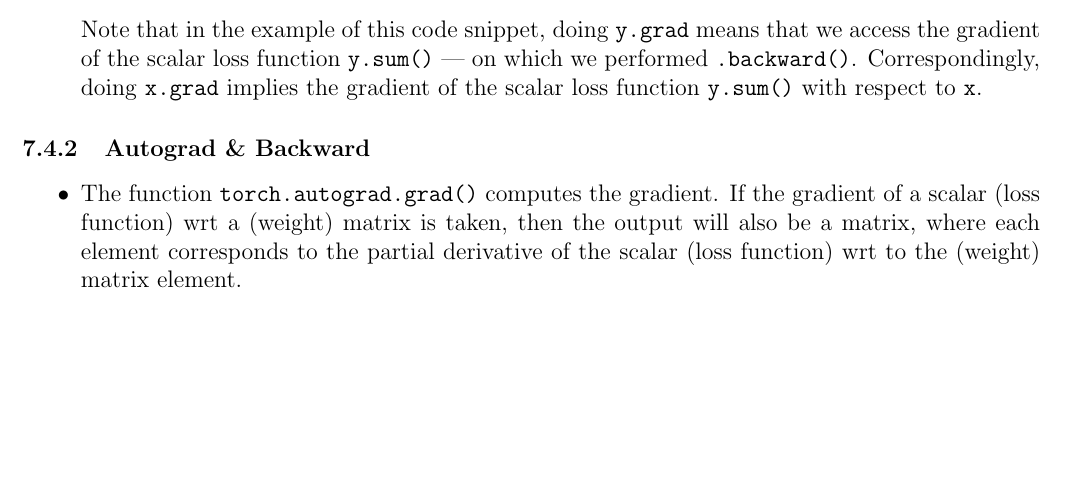
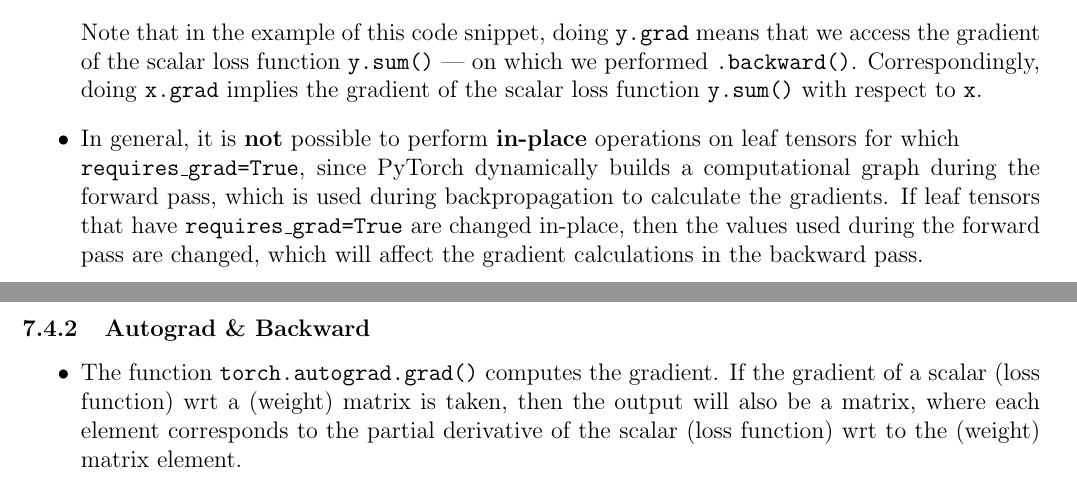
Before and after one commit to ImahnShekhzadeh/infra, a LaTeX document (infra.tex): part of page 17 of 40 before the commit and two parts of pages 17 and 18 of 40 after it, the two joined at a grey line, cut so that both start at the same text, the shorter picture padded with empty space. Compiled offline with pdfLaTeX.

Commit message:
add note about in-place operations on leaf tensors having 'requires_grad=True'

```diff
--- a/infra.tex
+++ b/infra.tex
@@ -873,6 +873,9 @@
 				\end{lstlisting}
 
 				Note that in the example of this code snippet, doing \texttt{y.grad} means that we access the gradient of the scalar loss function \texttt{y.sum()} --- on which we performed \texttt{.backward()}. Correspondingly, doing \texttt{x.grad} implies the gradient of the scalar loss function \texttt{y.sum()} with respect to \texttt{x}.
+
+				\item In general, it is \textbf{not} possible to perform \textbf{in-place} operations on leaf tensors for which \\ \texttt{requires\_grad=True}, since
+				PyTorch dynamically builds a computational graph during the forward pass, which is used during backpropagation to calculate the gradients. If leaf tensors that have \texttt{requires\_grad=True} are changed in-place, then the values used during the forward pass are changed, which will affect the gradient calculations in the backward pass.
 
 			\end{itemize}
 
```
Also changed, not shown: infra.pdf.
